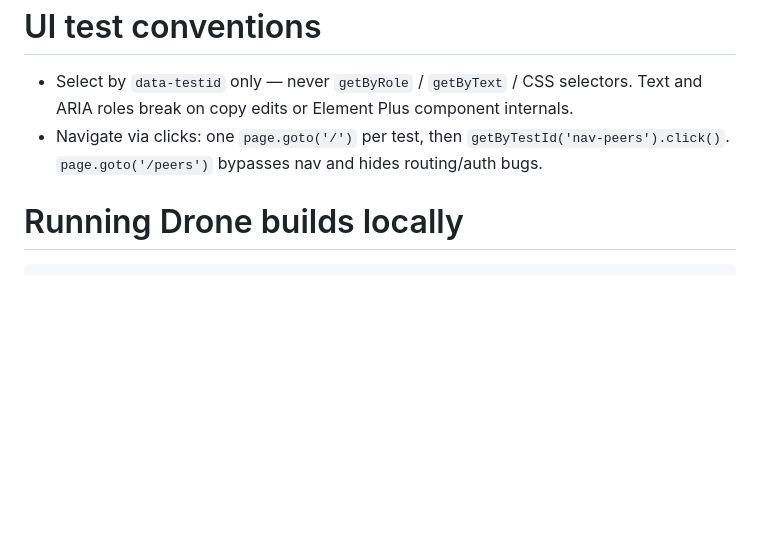
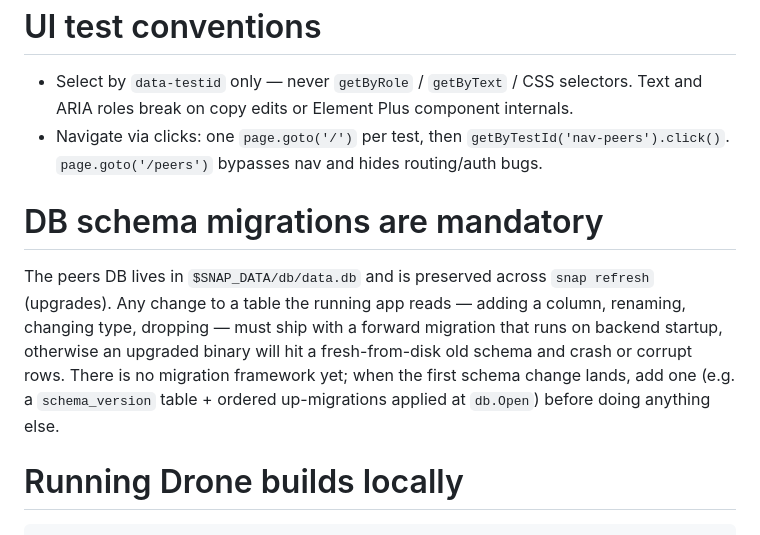
Before and after one commit to syncloud/amneziawg, a Markdown page: CLAUDE.md, the part around the change. Drawn GitHub-style; blank space fills up the shorter version.

Commit message:
CLAUDE.md: any peers-DB schema change needs a forward migration [skip ci]
DB now lives in \$SNAP_DATA and survives snap refresh, so an upgrade
that adds/renames/drops columns will hit yesterday's rows with a new
schema and crash or corrupt them. Document the requirement and the
plan to add a migration framework on the first schema change.

````diff
--- a/CLAUDE.md
+++ b/CLAUDE.md
@@ -88,6 +88,10 @@ curl -O "http://ci.syncloud.org:8081/files/amneziawg/{N}-amd64/distro/desktop/sc
 - Navigate via clicks: one `page.goto('/')` per test, then `getByTestId('nav-peers').click()`.
   `page.goto('/peers')` bypasses nav and hides routing/auth bugs.
 
+# DB schema migrations are mandatory
+
+The peers DB lives in `$SNAP_DATA/db/data.db` and is preserved across `snap refresh` (upgrades). Any change to a table the running app reads — adding a column, renaming, changing type, dropping — must ship with a forward migration that runs on backend startup, otherwise an upgraded binary will hit a fresh-from-disk old schema and crash or corrupt rows. There is no migration framework yet; when the first schema change lands, add one (e.g. a `schema_version` table + ordered up-migrations applied at `db.Open`) before doing anything else.
+
 # Running Drone builds locally
 
 ```
````
